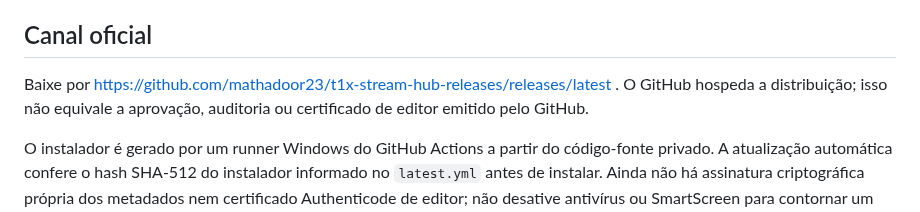
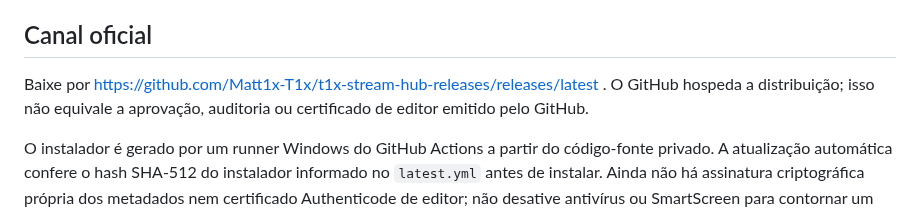
Before and after one commit to Matt1x-T1x/t1x-stream-hub-releases, a Markdown page: SEGURANCA.md, the part around one of its changes. GitHub-like rendering.

```diff
--- a/SEGURANCA.md
+++ b/SEGURANCA.md
@@ -4,7 +4,7 @@
 
 ## Canal oficial
 
-Baixe por https://github.com/mathadoor23/t1x-stream-hub-releases/releases/latest . O GitHub hospeda a distribuição; isso não equivale a aprovação, auditoria ou certificado de editor emitido pelo GitHub.
+Baixe por https://github.com/Matt1x-T1x/t1x-stream-hub-releases/releases/latest . O GitHub hospeda a distribuição; isso não equivale a aprovação, auditoria ou certificado de editor emitido pelo GitHub.
 
 O instalador é gerado por um runner Windows do GitHub Actions a partir do código-fonte privado. A atualização automática confere o hash SHA-512 do instalador informado no `latest.yml` antes de instalar. Ainda não há assinatura criptográfica própria dos metadados nem certificado Authenticode de editor; não desative antivírus ou SmartScreen para contornar um bloqueio. Uma alteração indevida no arquivo é motivo para interromper a instalação e reportar.
 
```
Also changed, not shown: other parts of SEGURANCA.md (+1 -1 lines), README.md (+10 -8 lines), SECURITY.md (+2 -2 lines), assets/icon.png, assets/logo.png (added).
